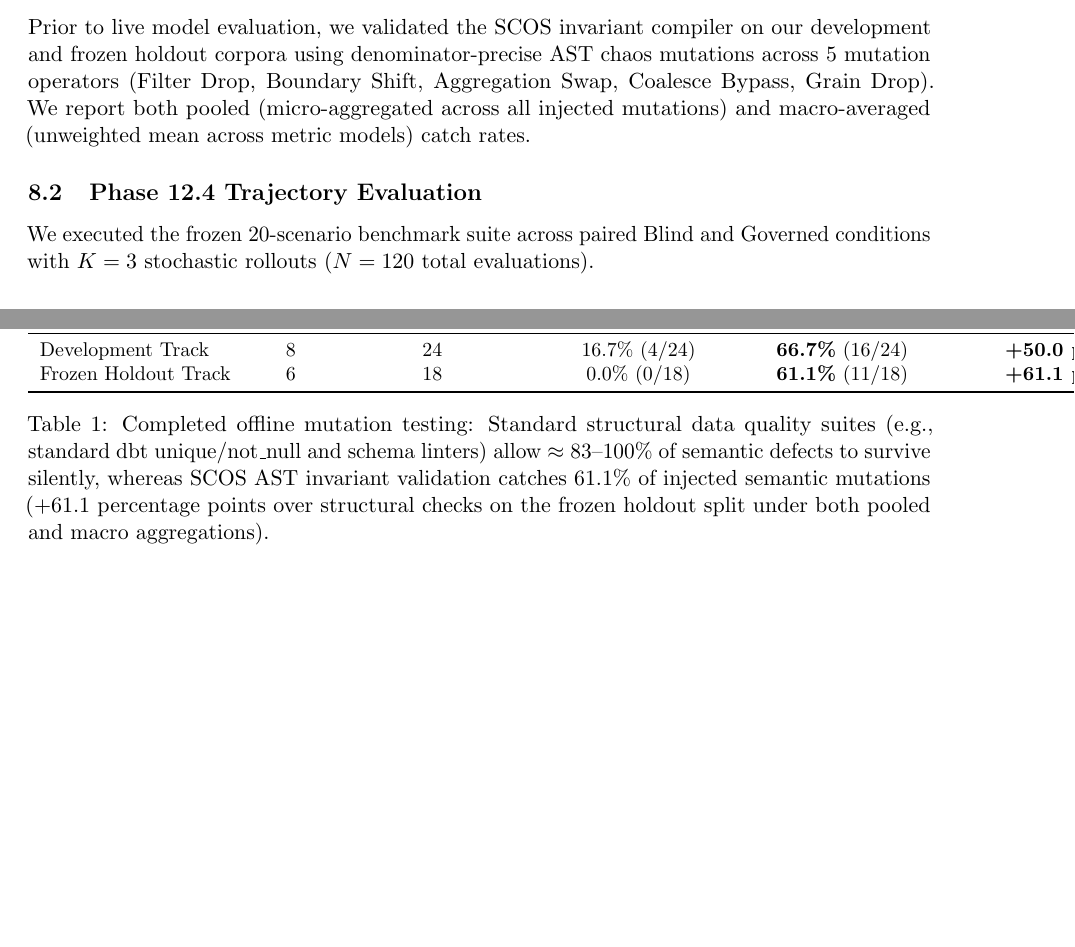
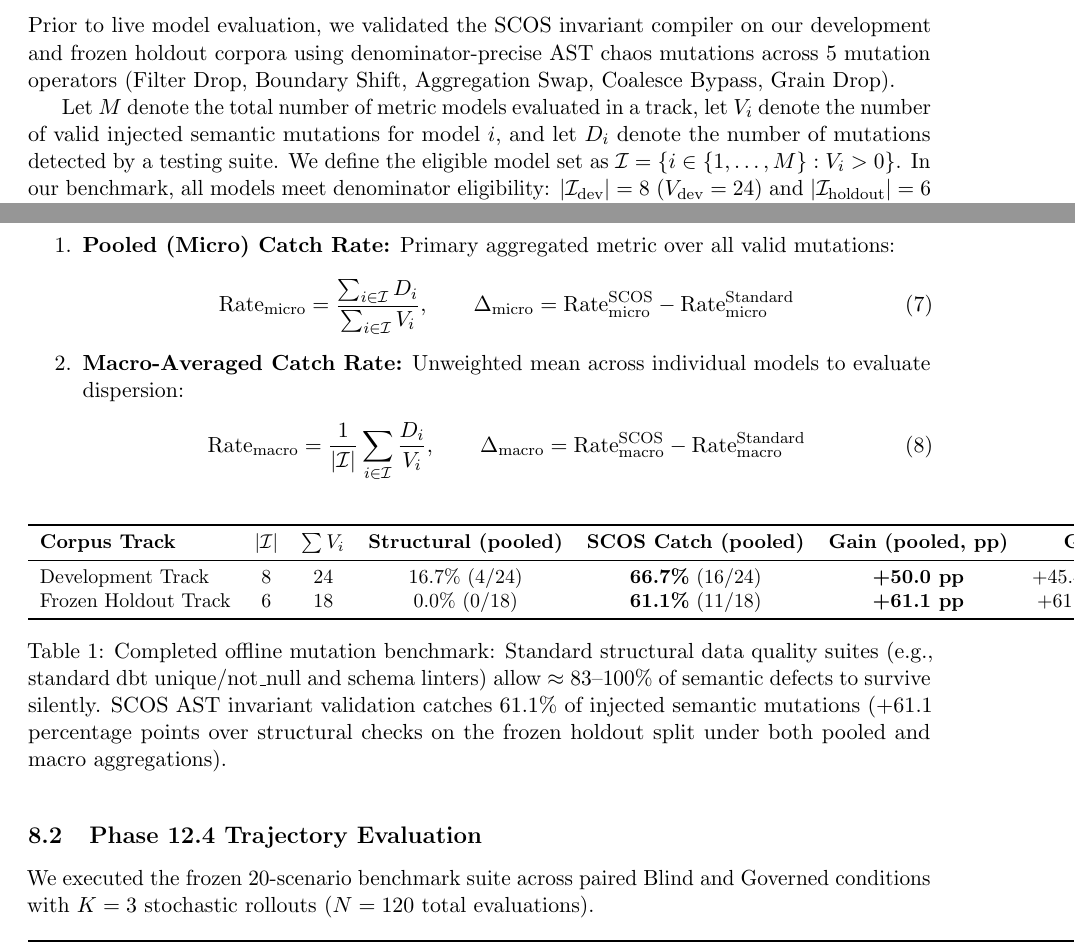
Before and after one commit to anandkrshnn-ai/semantic-reliability-engine, a LaTeX paper (paper/main.tex): two parts of pages 4 and 5 of 6, joined at a grey line, cut so that both start at the same text, the shorter picture padded with empty space. Compiled offline with pdfLaTeX.

Commit message:
docs: add formal denominator eligibility and clear estimand definitions to paper

```diff
--- a/paper/main.tex
+++ b/paper/main.tex
@@ -187,20 +187,34 @@ To enable zero-compute regression testing, SCOS-MCP records full agent execution
 \label{sec:results}
 
 \subsection{Completed Holdout Mutation Analysis}
-Prior to live model evaluation, we validated the SCOS invariant compiler on our development and frozen holdout corpora using denominator-precise AST chaos mutations across 5 mutation operators (Filter Drop, Boundary Shift, Aggregation Swap, Coalesce Bypass, Grain Drop). We report both pooled (micro-aggregated across all injected mutations) and macro-averaged (unweighted mean across metric models) catch rates.
+Prior to live model evaluation, we validated the SCOS invariant compiler on our development and frozen holdout corpora using denominator-precise AST chaos mutations across 5 mutation operators (Filter Drop, Boundary Shift, Aggregation Swap, Coalesce Bypass, Grain Drop).
+
+Let $M$ denote the total number of metric models evaluated in a track, let $V_i$ denote the number of valid injected semantic mutations for model $i$, and let $D_i$ denote the number of mutations detected by a testing suite. We define the eligible model set as $\mathcal{I} = \{i \in \{1, \dots, M\} : V_i > 0\}$. In our benchmark, all models meet denominator eligibility: $|\mathcal{I}_{\text{dev}}| = 8$ ($V_{\text{dev}} = 24$) and $|\mathcal{I}_{\text{holdout}}| = 6$ ($V_{\text{holdout}} = 18$).
+
+We define two distinct estimands:
+\begin{enumerate}[noitemsep]
+    \item \textbf{Pooled (Micro) Catch Rate:} Primary aggregated metric over all valid mutations:
+    \begin{equation}
+    \text{Rate}_{\text{micro}} = \frac{\sum_{i \in \mathcal{I}} D_i}{\sum_{i \in \mathcal{I}} V_i}, \qquad \Delta_{\text{micro}} = \text{Rate}_{\text{micro}}^{\text{SCOS}} - \text{Rate}_{\text{micro}}^{\text{Standard}}
+    \end{equation}
+    \item \textbf{Macro-Averaged Catch Rate:} Unweighted mean across individual models to evaluate dispersion:
+    \begin{equation}
+    \text{Rate}_{\text{macro}} = \frac{1}{|\mathcal{I}|} \sum_{i \in \mathcal{I}} \frac{D_i}{V_i}, \qquad \Delta_{\text{macro}} = \text{Rate}_{\text{macro}}^{\text{SCOS}} - \text{Rate}_{\text{macro}}^{\text{Standard}}
+    \end{equation}
+\end{enumerate}
 
 \begin{table}[ht!]
 \centering
 \small
 \begin{tabular}{lcccccc}
 \toprule
-\textbf{Corpus Track} & \textbf{Models} & \textbf{Valid Mutations} & \textbf{Standard Structural} & \textbf{SCOS Semantic} & \textbf{Pooled Gain ($\Delta_{\text{micro}}$)} & \textbf{Macro Gain ($\Delta_{\text{macro}}$)} \\
+\textbf{Corpus Track} & $|\mathcal{I}|$ & $\sum V_i$ & \textbf{Structural (pooled)} & \textbf{SCOS Catch (pooled)} & \textbf{Gain (pooled, pp)} & \textbf{Gain (macro, pp)} \\
 \midrule
 Development Track & 8 & 24 & 16.7\% (4/24) & \textbf{66.7\%} (16/24) & \textbf{+50.0 pp} & +45.4 pp (60.4\% vs 15.0\%) \\
 Frozen Holdout Track & 6 & 18 & 0.0\% (0/18) & \textbf{61.1\%} (11/18) & \textbf{+61.1 pp} & +61.1 pp (61.1\% vs 0.0\%) \\
 \bottomrule
 \end{tabular}
-\caption{Completed offline mutation testing: Standard structural data quality suites (e.g., standard dbt unique/not\_null and schema linters) allow $\approx 83\text{--}100\%$ of semantic defects to survive silently, whereas SCOS AST invariant validation catches $61.1\%$ of injected semantic mutations (+61.1 percentage points over structural checks on the frozen holdout split under both pooled and macro aggregations).}
+\caption{Completed offline mutation benchmark: Standard structural data quality suites (e.g., standard dbt unique/not\_null and schema linters) allow $\approx 83\text{--}100\%$ of semantic defects to survive silently. SCOS AST invariant validation catches $61.1\%$ of injected semantic mutations (+61.1 percentage points over structural checks on the frozen holdout split under both pooled and macro aggregations).}
 \label{tab:mutation_results}
 \end{table}
 
```
Also changed, not shown: 2 other files.
